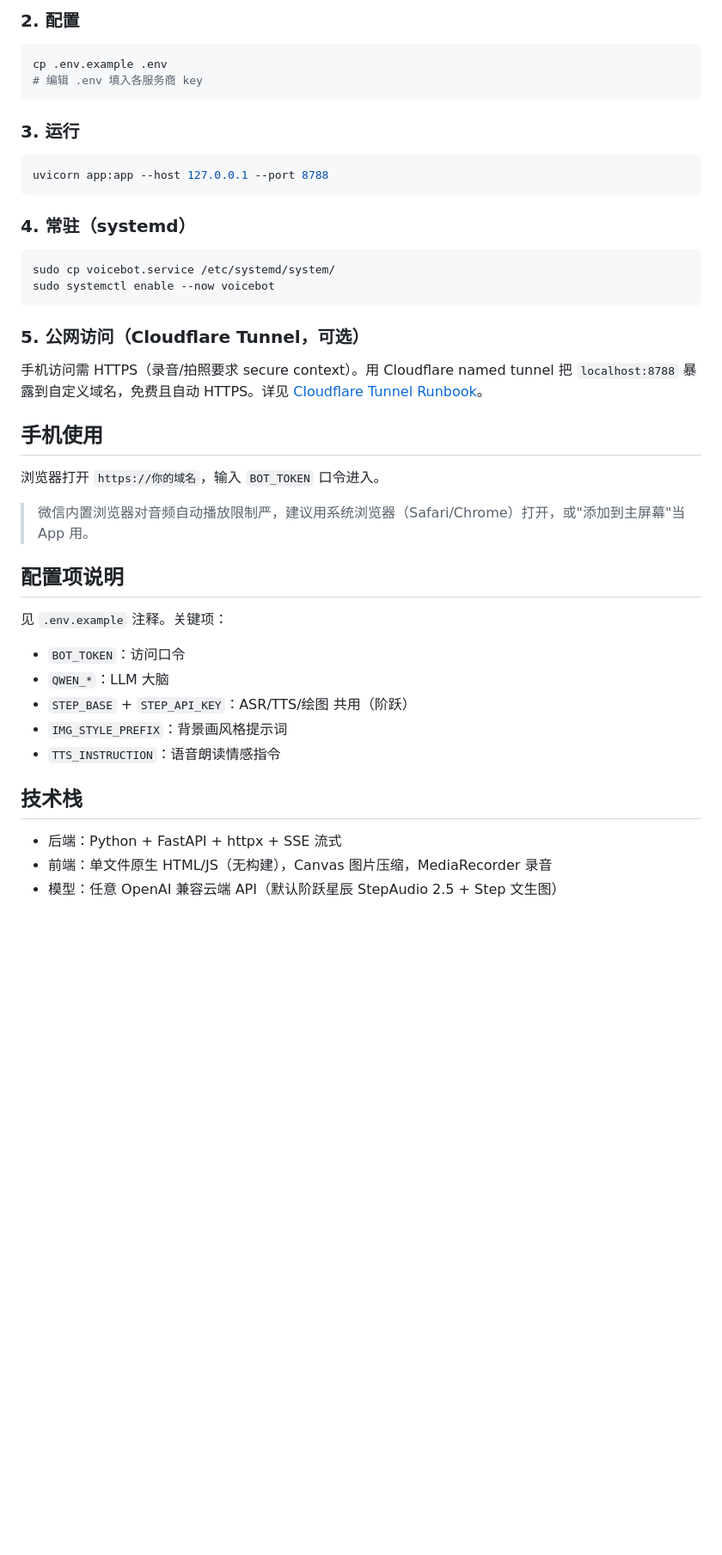
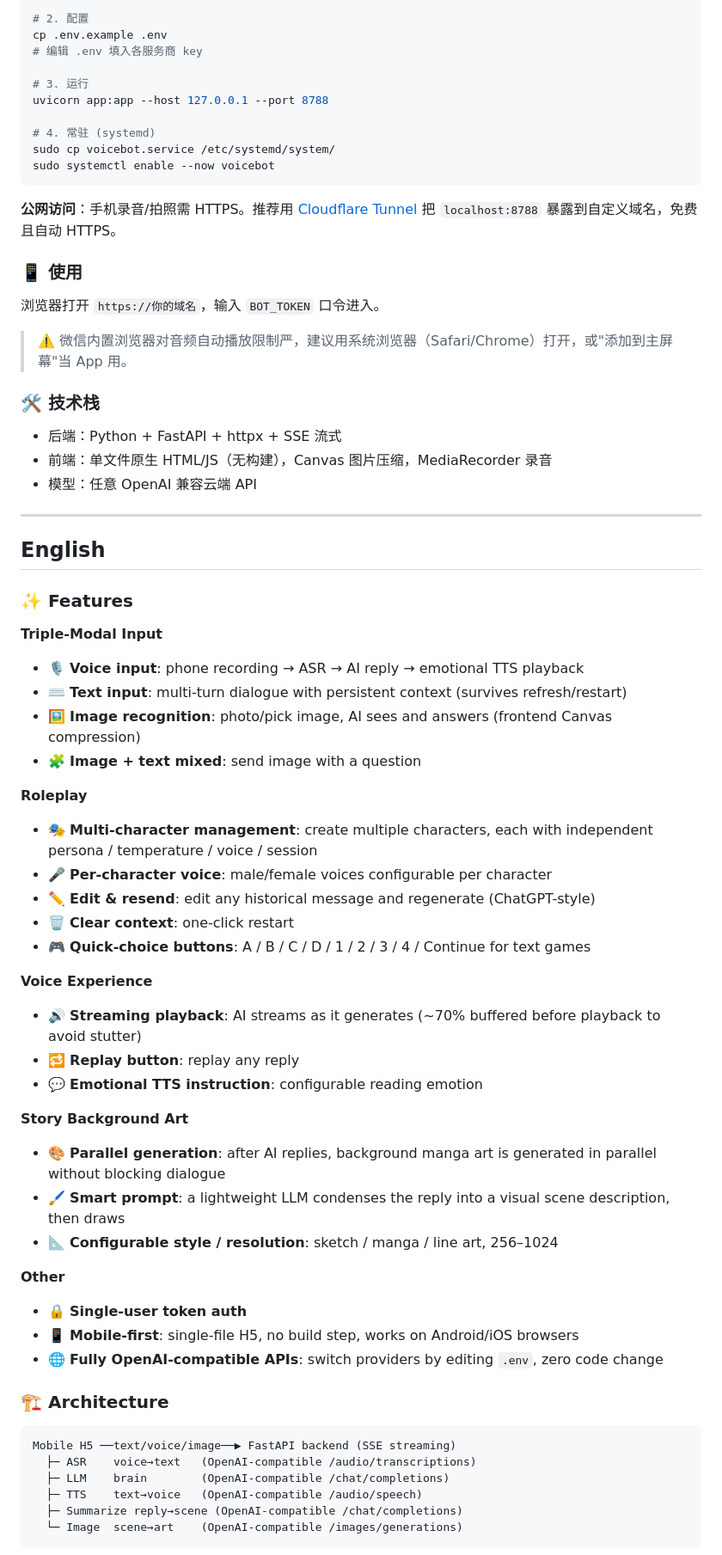
Before and after one commit to rsagacom/rsaga-trpg-bot, a Markdown page: README.md, the part around one of its changes. Shown at 86% size. Drawn GitHub-style; blank space fills up the shorter version.

````diff
--- a/README.md
+++ b/README.md
@@ -50,41 +73,73 @@ sudo apt install ffmpeg   # ASR 转码用
 
-### 2. 配置
-```bash
+# 2. 配置
 cp .env.example .env
 # 编辑 .env 填入各服务商 key
-```
 
-### 3. 运行
-```bash
+# 3. 运行
 uvicorn app:app --host 127.0.0.1 --port 8788
-```
 
-### 4. 常驻（systemd）
-```bash
+# 4. 常驻 (systemd)
 sudo cp voicebot.service /etc/systemd/system/
 sudo systemctl enable --now voicebot
 ```
 
-### 5. 公网访问（Cloudflare Tunnel，可选）
-手机访问需 HTTPS（录音/拍照要求 secure context）。用 Cloudflare named tunnel 把 `localhost:8788` 暴露到自定义域名，免费且自动 HTTPS。详见 [Cloudflare Tunnel Runbook](https://developers.cloudflare.com/cloudflare-one/connections/connect-networks/)。
+**公网访问**：手机录音/拍照需 HTTPS。推荐用 [Cloudflare Tunnel](https://developers.cloudflare.com/cloudflare-one/connections/connect-networks/) 把 `localhost:8788` 暴露到自定义域名，免费且自动 HTTPS。
 
-## 手机使用
+### 📱 使用
 
 浏览器打开 `https://你的域名`，输入 `BOT_TOKEN` 口令进入。
 
-> 微信内置浏览器对音频自动播放限制严，建议用系统浏览器（Safari/Chrome）打开，或"添加到主屏幕"当 App 用。
+> ⚠️ 微信内置浏览器对音频自动播放限制严，建议用系统浏览器（Safari/Chrome）打开，或"添加到主屏幕"当 App 用。
 
-## 配置项说明
-
-见 `.env.example` 注释。关键项：
-- `BOT_TOKEN`：访问口令
-- `QWEN_*`：LLM 大脑
-- `STEP_BASE` + `STEP_API_KEY`：ASR/TTS/绘图 共用（阶跃）
-- `IMG_STYLE_PREFIX`：背景画风格提示词
-- `TTS_INSTRUCTION`：语音朗读情感指令
-
-## 技术栈
+### 🛠️ 技术栈
 
 - 后端：Python + FastAPI + httpx + SSE 流式
 - 前端：单文件原生 HTML/JS（无构建），Canvas 图片压缩，MediaRecorder 录音
-- 模型：任意 OpenAI 兼容云端 API（默认阶跃星辰 StepAudio 2.5 + Step 文生图）
+- 模型：任意 OpenAI 兼容云端 API
+
+---
+
+<a name="english"></a>
+## English
+
+### ✨ Features
+
+**Triple-Modal Input**
+- 🎙️ **Voice input**: phone recording → ASR → AI reply → emotional TTS playback
+- ⌨️ **Text input**: multi-turn dialogue with persistent context (survives refresh/restart)
+- 🖼️ **Image recognition**: photo/pick image, AI sees and answers (frontend Canvas compression)
+- 🧩 **Image + text mixed**: send image with a question
+
+**Roleplay**
+- 🎭 **Multi-character management**: create multiple characters, each with independent persona / temperature / voice / session
+- 🎤 **Per-character voice**: male/female voices configurable per character
+- ✏️ **Edit & resend**: edit any historical message and regenerate (ChatGPT-style)
+- 🗑️ **Clear context**: one-click restart
+- 🎮 **Quick-choice buttons**: A / B / C / D / 1 / 2 / 3 / 4 / Continue for text games
+
+**Voice Experience**
+- 🔊 **Streaming playback**: AI streams as it generates (~70% buffered before playback to avoid stutter)
+- 🔁 **Replay button**: replay any reply
+- 💬 **Emotional TTS instruction**: configurable reading emotion
+
+**Story Background Art**
+- 🎨 **Parallel generation**: after AI replies, background manga art is generated in parallel without blocking dialogue
+- 🖌️ **Smart prompt**: a lightweight LLM condenses the reply into a visual scene description, then draws
+- 📐 **Configurable style / resolution**: sketch / manga / line art, 256–1024
+
+**Other**
+- 🔒 **Single-user token auth**
+- 📱 **Mobile-first**: single-file H5, no build step, works on Android/iOS browsers
+- 🌐 **Fully OpenAI-compatible APIs**: switch providers by editing `.env`, zero code change
+
+### 🏗️ Architecture
+
+```
+Mobile H5 ──text/voice/image──▶ FastAPI backend (SSE streaming)
+  ├─ ASR    voice→text   (OpenAI-compatible /audio/transcriptions)
+  ├─ LLM    brain        (OpenAI-compatible /chat/completions)
+  ├─ TTS    text→voice   (OpenAI-compatible /audio/speech)
+  ├─ Summarize reply→scene (OpenAI-compatible /chat/completions)
+  └─ Image  scene→art    (OpenAI-compatible /images/generations)
+```
+
````
Also changed, not shown: other parts of README.md (+88 -30 lines).
